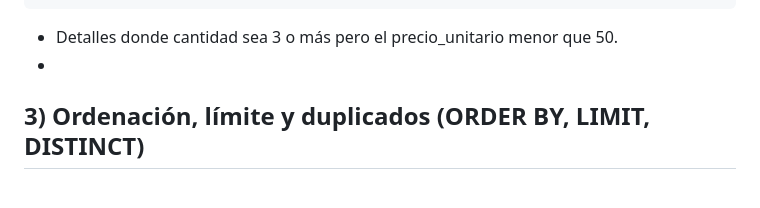
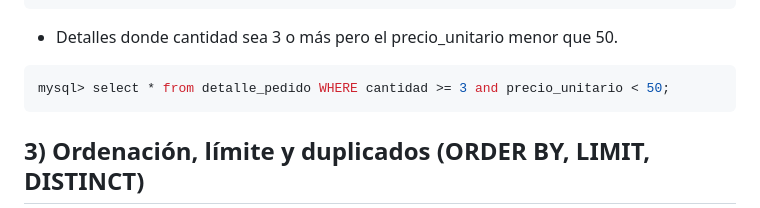
Before and after one commit to Dpto-Informatica-IES-Francisco-de-Goya/BasesDeDatos, a Markdown page: Ejemplos/00-ejemplos-ASIR.md, the part around the change. Rendered like a GitHub page.

Commit message:
Faltaba un ejemplo...

````diff
--- a/Ejemplos/00-ejemplos-ASIR.md
+++ b/Ejemplos/00-ejemplos-ASIR.md
@@ -169,7 +169,10 @@ mysql> select * from pagos where fecha_pago is NULL;
 
 
 - Detalles donde cantidad sea 3 o más pero el precio_unitario menor que 50.
--
+```sql
+mysql> select * from detalle_pedido WHERE cantidad >= 3 and precio_unitario < 50;
+```
+
 ## 3) Ordenación, límite y duplicados (ORDER BY, LIMIT, DISTINCT)
 
 - Top 10 productos más caros.
````
